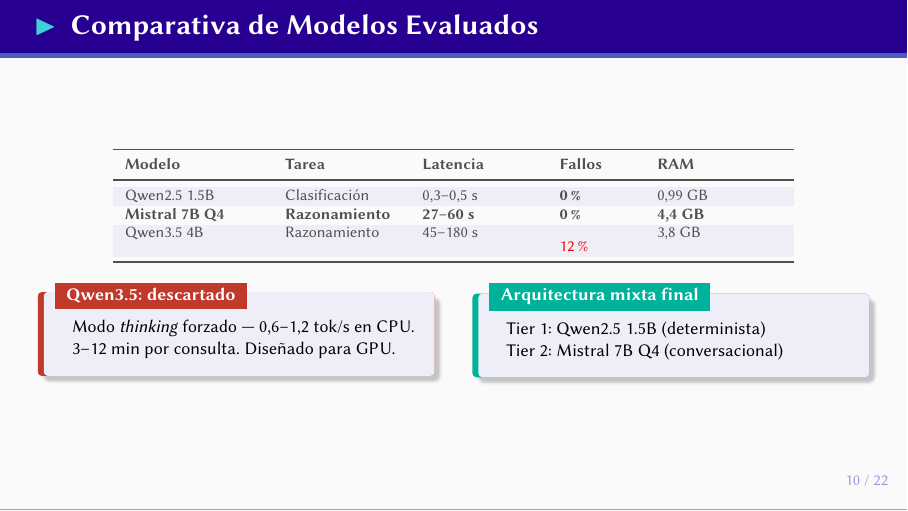
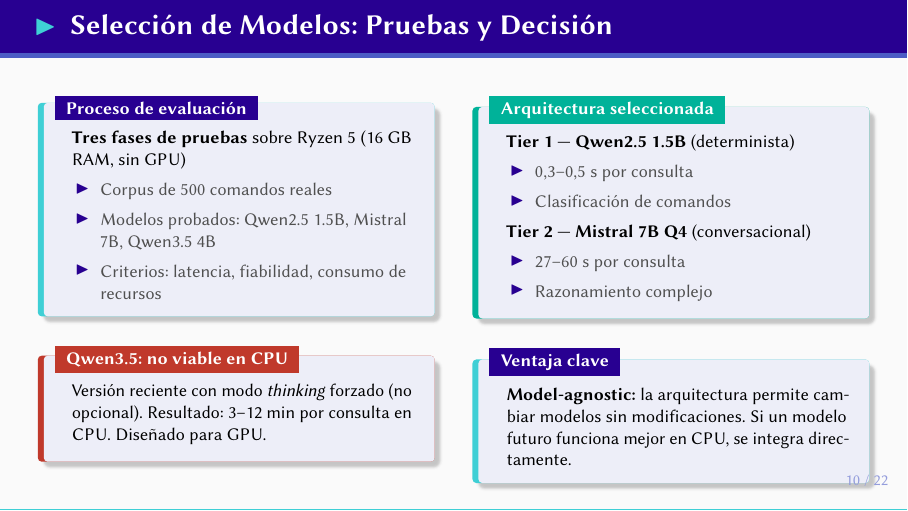
Before and after one commit to jesus212109/luxe-core-ai-public, LaTeX slides (docs/presentacion/main.tex, which reads docs/presentacion/blocks/05_sistema.tex): page 10 of 22. Compiled offline with pdfLaTeX.

Commit message:
presentacion: slide 10 Seleccion de Modelos — narrativa + model-agnostic

```diff
--- a/docs/presentacion/blocks/05_sistema.tex
+++ b/docs/presentacion/blocks/05_sistema.tex
@@ -82,36 +82,47 @@
 % ----------------------------------------------------------------------------
 %  DIAPOSITIVA XX — COMPARATIVA DE MODELOS
 % ----------------------------------------------------------------------------
-\begin{frame}{Comparativa de Modelos Evaluados}
+\begin{frame}{Selección de Modelos: Pruebas y Decisión}
   \hypertarget{s:modelos}{}
-  \centering
-  \scriptsize
-  \begin{tabular}{p{2.4cm}p{2.0cm}p{2.0cm}p{1.3cm}p{2.2cm}}
-    \toprule
-    \textbf{Modelo} & \textbf{Tarea} & \textbf{Latencia} & \textbf{Fallos} & \textbf{RAM} \\
-    \midrule
-    \rowcolor{secondarylight}
-    Qwen2.5 1.5B & Clasificación & 0,3--0,5 s & \textbf{0\%} & 0,99 GB \\
-    \textbf{Mistral 7B Q4} & \textbf{Razonamiento} & \textbf{27--60 s} & \textbf{0\%} & \textbf{4,4 GB} \\
-    \rowcolor{secondarylight}
-    Qwen3.5 4B & Razonamiento & 45--180 s & \alert{12\%} & 3,8 GB \\
-    \bottomrule
-  \end{tabular}
-
-  \vspace{0.25cm}
   \begin{columns}[T]
     \column{0.5\textwidth}
-    \begin{alertblock}{Qwen3.5: descartado}
+    \begin{block}{Proceso de evaluación}
       \footnotesize
-      Modo \textit{thinking} forzado — 0,6--1,2 tok/s en CPU.
-      3--12 min por consulta. Diseñado para GPU.
+      \textbf{Tres fases de pruebas} sobre Ryzen 5 (16 GB RAM, sin GPU)
+      \begin{itemize}
+        \item Corpus de 500 comandos reales
+        \item Modelos probados: Qwen2.5 1.5B, Mistral 7B, Qwen3.5 4B
+        \item Criterios: latencia, fiabilidad, consumo de recursos
+      \end{itemize}
+    \end{block}
+
+    \begin{alertblock}{Qwen3.5: no viable en CPU}
+      \footnotesize
+      Versión reciente con modo \textit{thinking} forzado (no opcional).
+      Resultado: 3--12 min por consulta en CPU. Diseñado para GPU.
     \end{alertblock}
+
     \column{0.5\textwidth}
-    \begin{exampleblock}{Arquitectura mixta final}
+    \begin{exampleblock}{Arquitectura seleccionada}
       \footnotesize
-      Tier~1: Qwen2.5 1.5B (determinista)\\
-      Tier~2: Mistral 7B Q4 (conversacional)
+      \textbf{Tier 1 — Qwen2.5 1.5B} (determinista)
+      \begin{itemize}
+        \item 0,3--0,5 s por consulta
+        \item Clasificación de comandos
+      \end{itemize}
+      \textbf{Tier 2 — Mistral 7B Q4} (conversacional)
+      \begin{itemize}
+        \item 27--60 s por consulta
+        \item Razonamiento complejo
+      \end{itemize}
     \end{exampleblock}
+
+    \begin{block}{Ventaja clave}
+      \footnotesize
+      \textbf{Model-agnostic:} la arquitectura permite cambiar
+      modelos sin modificaciones. Si un modelo futuro funciona
+      mejor en CPU, se integra directamente.
+    \end{block}
   \end{columns}
 \end{frame}
 
```
Also changed, not shown: docs/presentacion/main.pdf.
